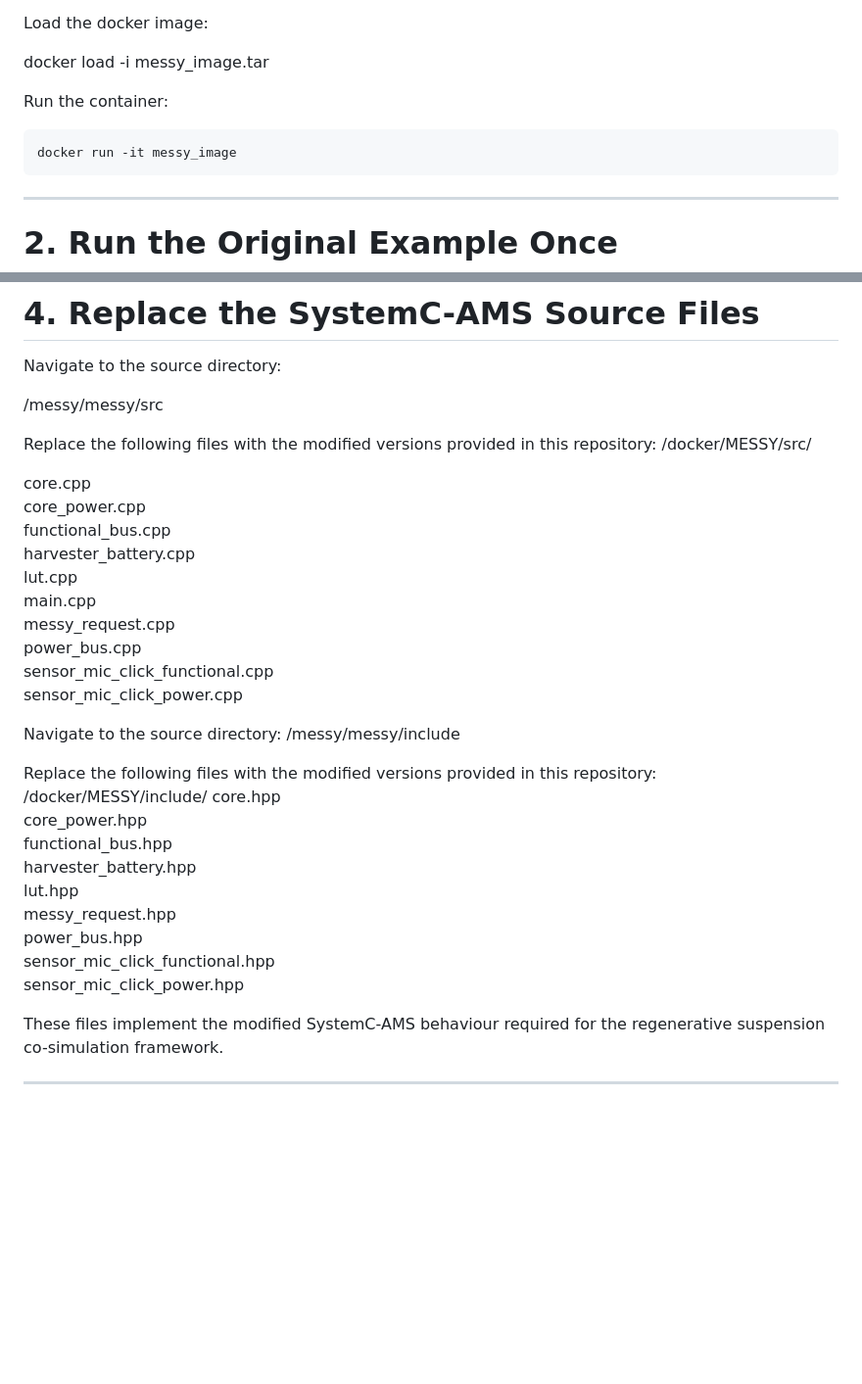
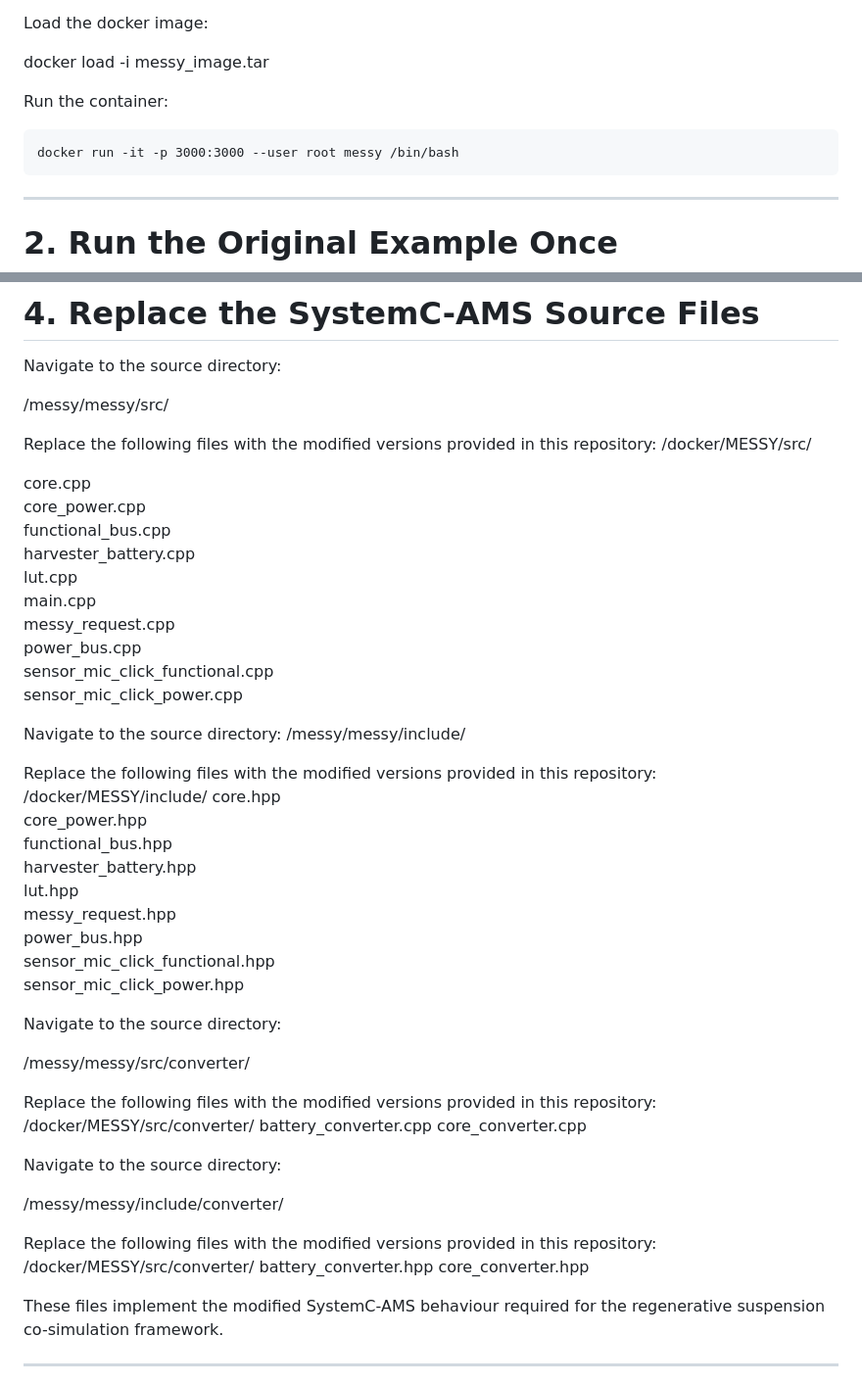
Before and after one commit to nrc1231/Mesa-RAS-Study, a Markdown page: docker/README.md, 2 parts joined by grey strips. Shown at 98% size. Rendered like a GitHub page; blank space fills up the shorter version.

````diff
--- a/docker/README.md
+++ b/docker/README.md
@@ -17,7 +17,7 @@ docker load -i messy_image.tar
 
 Run the container:
 ```text
-docker run -it messy_image
+docker run -it -p 3000:3000 --user root messy /bin/bash
 ```
 ---
 
@@ -56,7 +56,7 @@ with the modified version provided in this repository: /docker/MESSY/example/.
 
 Navigate to the source directory:
 
-/messy/messy/src
+/messy/messy/src/
 
 Replace the following files with the modified versions provided in this repository: /docker/MESSY/src/
 
@@ -72,7 +72,7 @@ sensor_mic_click_functional.cpp
 sensor_mic_click_power.cpp
 
 Navigate to the source directory:
-/messy/messy/include
+/messy/messy/include/
 
 Replace the following files with the modified versions provided in this repository: /docker/MESSY/include/
 core.hpp
@@ -84,6 +84,23 @@ messy_request.hpp
 power_bus.hpp
 sensor_mic_click_functional.hpp
 sensor_mic_click_power.hpp
+
+Navigate to the source directory:
+
+/messy/messy/src/converter/
+
+Replace the following files with the modified versions provided in this repository: /docker/MESSY/src/converter/
+battery_converter.cpp
+core_converter.cpp
+
+Navigate to the source directory:
+
+/messy/messy/include/converter/
+
+Replace the following files with the modified versions provided in this repository: /docker/MESSY/src/converter/
+battery_converter.hpp
+core_converter.hpp
+
 
 These files implement the modified SystemC-AMS behaviour required for the regenerative suspension co-simulation framework.
 
````
